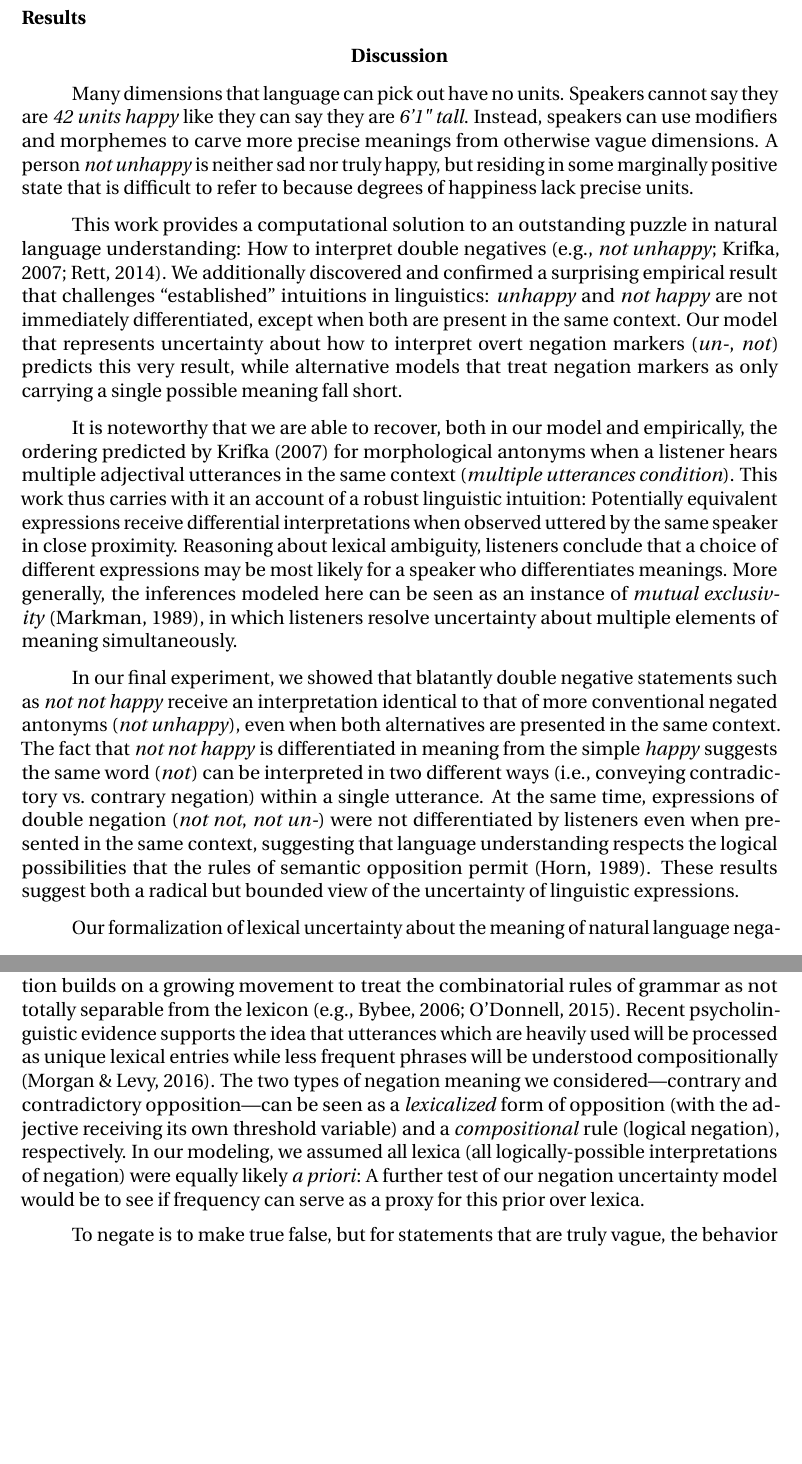
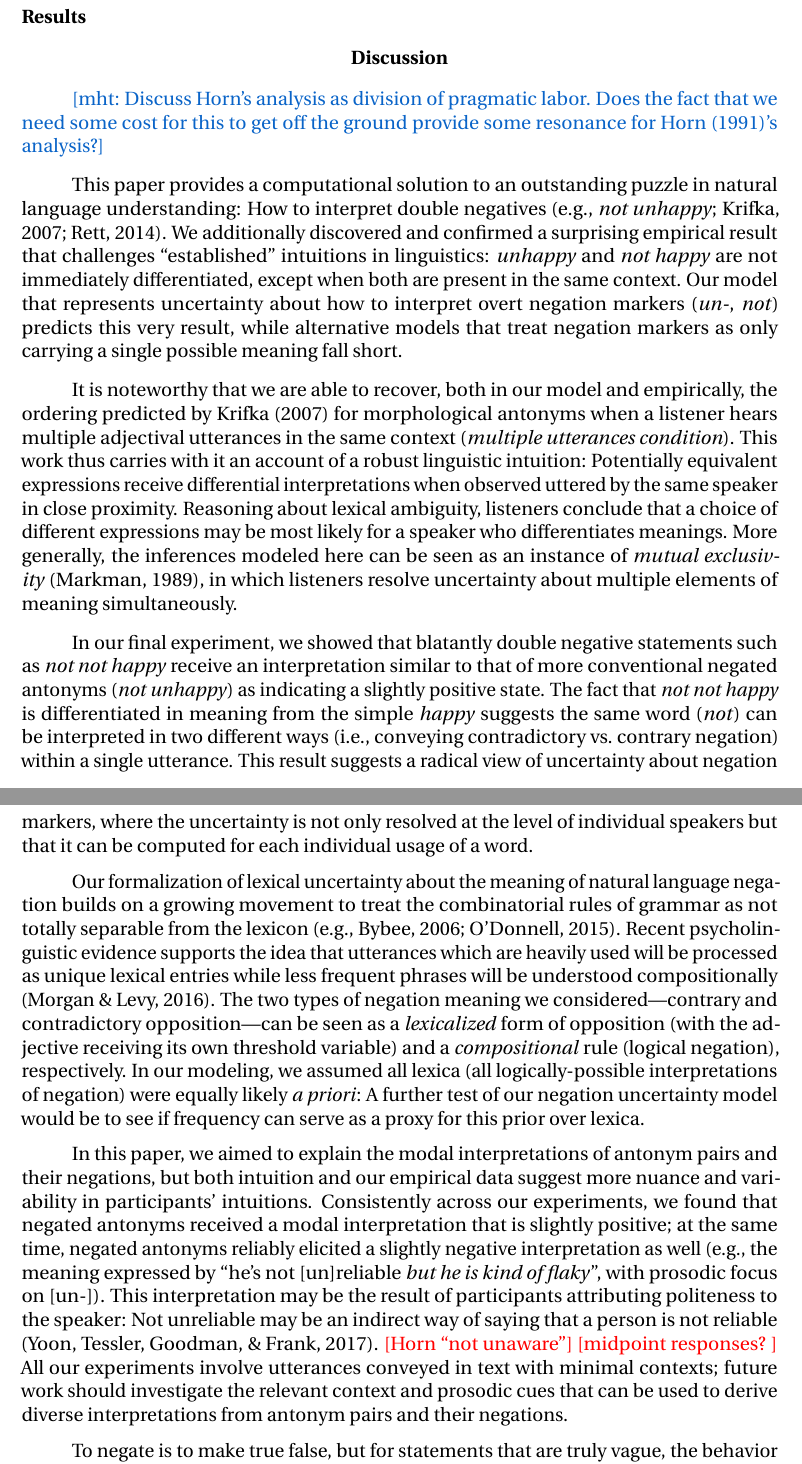
Before and after one commit to mhtess/negant, a LaTeX paper (writing/journal/negant-journal.tex): two parts of pages 13 and 14 of 15, joined at a grey line, cut so that both start at the same text, the shorter picture padded with empty space. Compiled offline with pdfLaTeX.

Commit message:
edits to discussion; preliminary model predictions figure

```diff
--- a/writing/journal/negant-journal.tex
+++ b/writing/journal/negant-journal.tex
@@ -563,13 +563,16 @@ The only difference in this experiment is that participants are presented with t
 
 %\hypertarget{discussion}{%
 \section{Discussion}\label{discussion}
+
+\mht{Discuss Horn's analysis as division of pragmatic labor. Does the fact that we need some cost for this to get off the ground provide some resonance for Horn (1991)'s analysis?}
 %}
-Many dimensions that language can pick out have no units.
-Speakers cannot say they are \emph{42 units happy} like they can say they are \emph{6'1" tall}.
-Instead, speakers can use modifiers and morphemes to carve more precise meanings from otherwise vague dimensions.
-A person \emph{not unhappy} is neither sad nor truly happy, but residing in some marginally positive state that is difficult to refer to because degrees of happiness lack precise units.
+%\mht{this opening paragraph is more about vagueness than uncertain negation...}
+%Many dimensions that language can pick out have no units.
+%Speakers cannot say they are \emph{42 units happy} like they can say they are \emph{6'1" tall}.
+%Instead, speakers can use modifiers and morphemes to carve more precise meanings from otherwise vague dimensions.
+%A person \emph{not unhappy} is neither sad nor truly happy, but residing in some marginally positive state that is difficult to refer to because degrees of happiness lack precise units.
 
-This work provides a computational solution to an outstanding puzzle in natural language understanding: How to interpret double negatives (e.g., \emph{not unhappy}; Krifka, 2007; Rett, 2014).
+This paper provides a computational solution to an outstanding puzzle in natural language understanding: How to interpret double negatives (e.g., \emph{not unhappy}; Krifka, 2007; Rett, 2014).
 We additionally discovered and confirmed a surprising empirical result that challenges ``established'' intuitions in linguistics: \emph{unhappy} and \emph{not happy} are not immediately differentiated, except when both are present in the same context.
 Our model that represents uncertainty about how to interpret overt negation markers (\emph{un-}, \emph{not}) predicts this very result, while alternative models that treat negation markers as only carrying a single possible meaning fall short.
 
@@ -578,15 +581,23 @@ This work thus carries with it an account of a robust linguistic intuition: Pote
 Reasoning about lexical ambiguity, listeners conclude that a choice of different expressions may be most likely for a speaker who differentiates meanings.
 More generally, the inferences modeled here can be seen as an instance of \emph{mutual exclusivity} (Markman, 1989), in which listeners resolve uncertainty about multiple elements of meaning simultaneously.
 
-In our final experiment, we showed that blatantly double negative statements such as \emph{not not happy} receive an interpretation identical to that of more conventional negated antonyms (\emph{not unhappy}), even when both alternatives are presented in the same context.
+In our final experiment, we showed that blatantly double negative statements such as \emph{not not happy} receive an interpretation similar to that of more conventional negated antonyms (\emph{not unhappy}) as indicating a slightly positive state.
 The fact that \emph{not not happy} is differentiated in meaning from the simple \emph{happy} suggests the same word (\emph{not}) can be interpreted in two different ways (i.e., conveying contradictory~vs.~contrary negation) within a single utterance.
-At the same time, expressions of double negation (\emph{not not}, \emph{not un-}) were not differentiated by listeners even when presented in the same context, suggesting that language understanding respects the logical possibilities that the rules of semantic opposition permit  \cite{Horn1989:Natural}.
-These results suggest both a radical but bounded view of the uncertainty of linguistic expressions.
+This result suggests a radical view of uncertainty about negation markers, where the uncertainty is not only resolved at the level of individual speakers but that it can be computed for each individual usage of a word.
+%At the same time, expressions of double negation (\emph{not not}, \emph{not un-}) were not differentiated by listeners even when presented in the same context, suggesting that language understanding respects the logical possibilities that the rules of semantic opposition permit  \cite{Horn1989:Natural}.
+%These results suggest both a radical but bounded view of the uncertainty of linguistic expressions.
 
 Our formalization of lexical uncertainty about the meaning of natural language negation builds on a growing movement to treat the combinatorial rules of grammar as not totally separable from the lexicon (e.g., Bybee, 2006; O'Donnell, 2015).
 Recent psycholinguistic evidence supports the idea that utterances which are heavily used will be processed as unique lexical entries while less frequent phrases will be understood compositionally (Morgan \& Levy, 2016).
 The two types of negation meaning we considered---contrary and contradictory opposition---can be seen as a \emph{lexicalized} form of opposition (with the adjective receiving its own threshold variable) and a \emph{compositional} rule (logical negation), respectively.
 In our modeling, we assumed all lexica (all logically-possible interpretations of negation) were equally likely \emph{a priori}: A further test of our negation uncertainty model would be to see if frequency can serve as a proxy for this prior over lexica.
+
+In this paper, we aimed to explain the modal interpretations of antonym pairs and their negations, but both intuition and our empirical data suggest more nuance and variability in participants' intuitions.
+Consistently across our experiments, we found that negated antonyms received a modal interpretation that is slightly positive; at the same time, negated antonyms reliably elicited a slightly negative interpretation as well (e.g., the meaning expressed by ``he's not [un]reliable \emph{but he is kind of flaky}'', with prosodic focus on [un-]).
+This interpretation may be the result of participants attributing politeness to the speaker: Not unreliable may be an indirect way of saying that a person is not reliable \cite{Yoon2017}.
+\red{[Horn ``not unaware'']}
+\red{[midpoint responses? ]}
+All our experiments involve utterances conveyed in text with minimal contexts; future work should investigate the relevant context and prosodic cues that can be used to derive diverse interpretations from antonym pairs and their negations.
 
 To negate is to make true false, but for statements that are truly vague, the behavior of negation is not so obvious.
 We present a computational explanation for why this is so, and provide empirical data that sheds new light on the age old question of meaning and opposition.
```
Also changed, not shown: writing/journal/figs/model_table.csv (added, +26 -0 lines), writing/journal/figs/alternativeModels_dists.pdf (added), writing/journal/figs/schematicMeanings.pdf (added), writing/journal/figs/unc_neg_MAP.pdf (added), writing/journal/figs/unc_neg_dists.pdf (added), writing/journal/figs/unc_neg_dists_2.pdf (added), writing/journal/figs/unc_neg_expval.pdf (added), writing/journal/negant-journal.tex (6 more changed lines), 4 other files.
